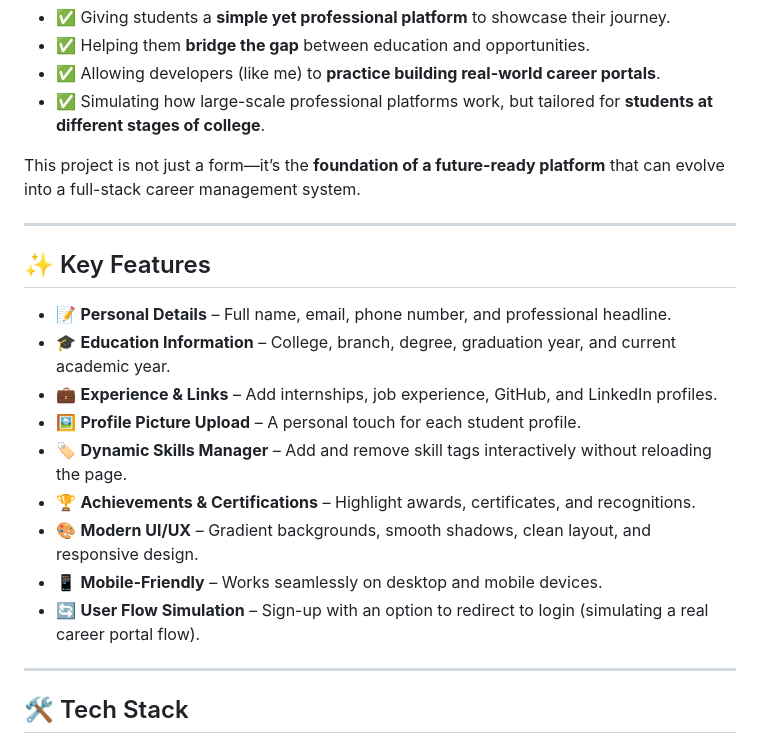
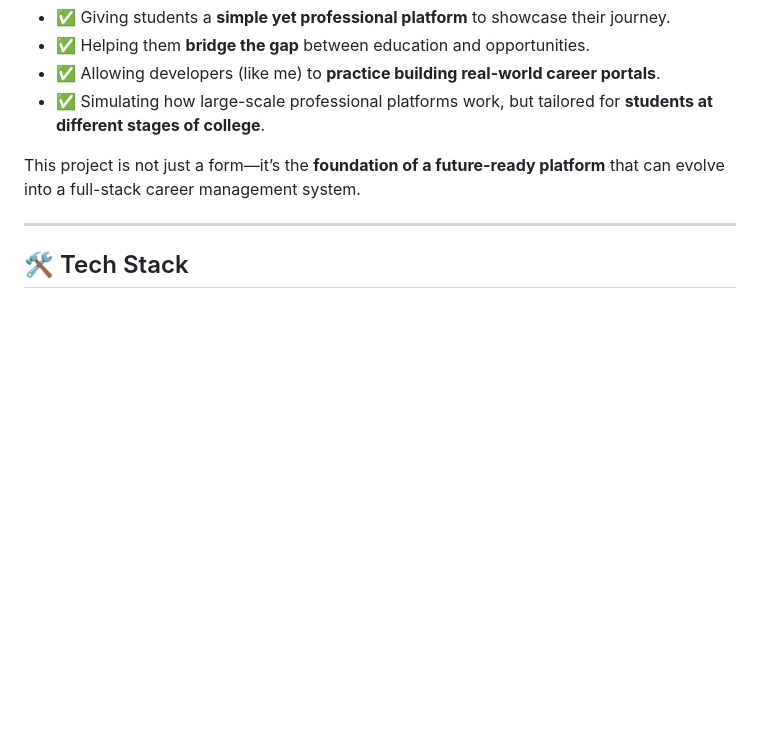
Before and after one commit to sourav-357/uniflow-career-portal, a Markdown page: README.md, the part around the change. Drawn GitHub-style; blank space fills up the shorter version.

Commit message:
Refactor Key Features section in README.md
Removed bullet points from the Key Features section for clarity.

```diff
--- a/README.md
+++ b/README.md
@@ -18,19 +18,6 @@ Uniflow Career Portal was built to solve this problem by:
 - ✅ Simulating how large-scale professional platforms work, but tailored for **students at different stages of college**.
 
 This project is not just a form—it’s the **foundation of a future-ready platform** that can evolve into a full-stack career management system.
-
----
-
-## ✨ Key Features
-- 📝 **Personal Details** – Full name, email, phone number, and professional headline.
-- 🎓 **Education Information** – College, branch, degree, graduation year, and current academic year.
-- 💼 **Experience & Links** – Add internships, job experience, GitHub, and LinkedIn profiles.
-- 🖼️ **Profile Picture Upload** – A personal touch for each student profile.
-- 🏷️ **Dynamic Skills Manager** – Add and remove skill tags interactively without reloading the page.
-- 🏆 **Achievements & Certifications** – Highlight awards, certificates, and recognitions.
-- 🎨 **Modern UI/UX** – Gradient backgrounds, smooth shadows, clean layout, and responsive design.
-- 📱 **Mobile-Friendly** – Works seamlessly on desktop and mobile devices.
-- 🔄 **User Flow Simulation** – Sign-up with an option to redirect to login (simulating a real career portal flow).
 
 ---
 
```
